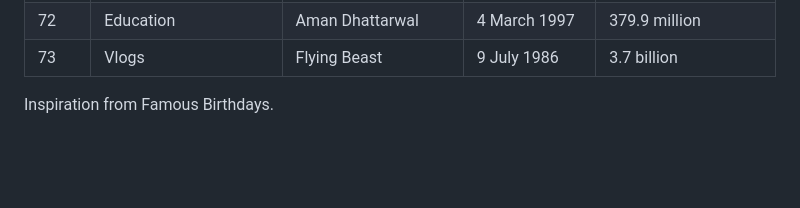
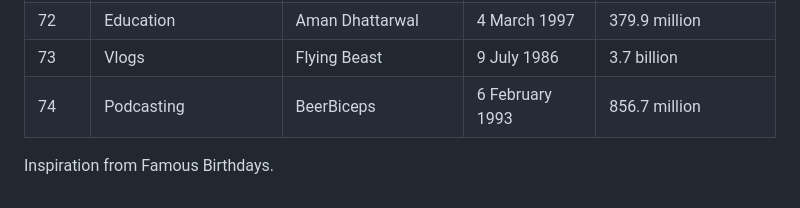
Before and after one commit to KendallDoesCoding/youtubers-birthdays, a Markdown page: README.md, the part around the change. Drawn GitHub-style; blank space fills up the shorter version.

Commit message:
Update README.md
Added BeerBiceps to the README.md

```diff
--- a/README.md
+++ b/README.md
@@ -81,5 +81,5 @@ Thanks to ChatGPT (by OpenAI) for helping with the project!!
 | 71        | Science                    | Vsauce               | 23 January 1986   | 3.08 billion                            |
 | 72        | Education                  | Aman Dhattarwal      | 4 March 1997      | 379.9 million                           |
 | 73        | Vlogs                      | Flying Beast         | 9 July 1986       | 3.7 billion                             |
-
+| 74        | Podcasting                 | BeerBiceps           | 6 February 1993   | 856.7 million                           |
 Inspiration from Famous Birthdays.
```
